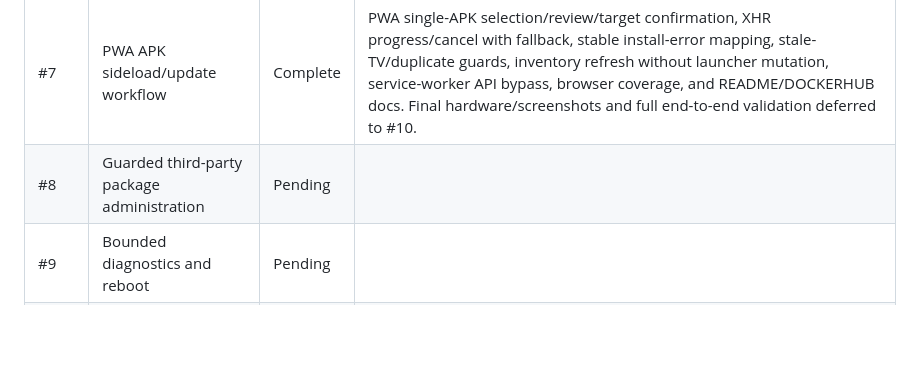
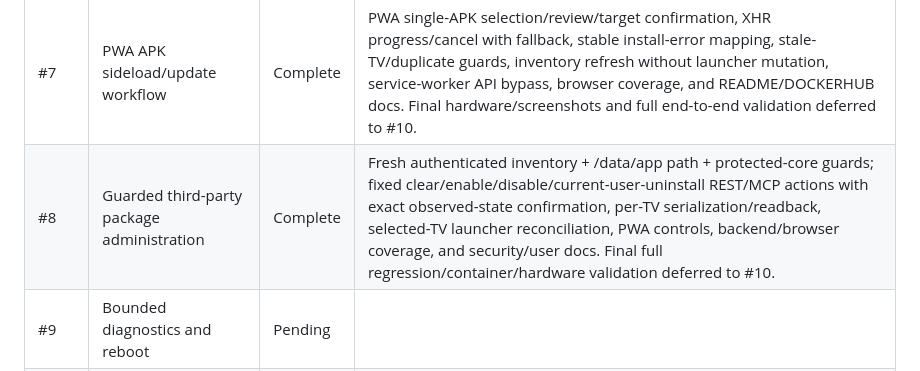
Before and after one commit to vm75/droidtv-remote, a Markdown page: docs/ADB_INTEGRATION_PROGRESS.md, the part around the change. Drawn GitHub-style; blank space fills up the shorter version.

Commit message:
Complete ADB issue 8 tracker

```diff
--- a/docs/ADB_INTEGRATION_PROGRESS.md
+++ b/docs/ADB_INTEGRATION_PROGRESS.md
@@ -11,7 +11,7 @@ This tracker is the implementation-order gate for the ADB integration series. It
 | #5 | PWA app discovery and launcher import | Complete | CI run 65: full Go/browser tests, binary build, smoke. Browser coverage includes launchable-first/all-installed views, exact-package duplicate handling, editable-name validation, preview/cancel with zero writes, selective import, preserved ordering, empty/error cases, and stale TV-switch isolation. Screenshots deferred to #10. |
 | #6 | Secure single-APK install/update backend | Complete | CI runs 87-88: full Go/race/browser tests, binary build, smoke. Coverage includes streamed mode-0600 temp files, SHA-256, exact selected-TV `install -r`, install/update inventory refresh, REST/MCP parity and MCP bound, package-manager failures, unauthorized/offline, size/signature/extra-part rejection, timeout/manager/panic/client-cancel cleanup, per-TV serialization, cross-TV targeting, retained subpaths, large bodies, configurable limits, nginx proxy limits, and temporary-storage docs. VERSION unchanged. |
 | #7 | PWA APK sideload/update workflow | Complete | PWA single-APK selection/review/target confirmation, XHR progress/cancel with fallback, stable install-error mapping, stale-TV/duplicate guards, inventory refresh without launcher mutation, service-worker API bypass, browser coverage, and README/DOCKERHUB docs. Final hardware/screenshots and full end-to-end validation deferred to #10. |
-| #8 | Guarded third-party package administration | Pending | |
+| #8 | Guarded third-party package administration | Complete | Fresh authenticated inventory + /data/app path + protected-core guards; fixed clear/enable/disable/current-user-uninstall REST/MCP actions with exact observed-state confirmation, per-TV serialization/readback, selected-TV launcher reconciliation, PWA controls, backend/browser coverage, and security/user docs. Final full regression/container/hardware validation deferred to #10. |
 | #9 | Bounded diagnostics and reboot | Pending | |
 | #10 | Final integration audit and permanent documentation | Pending | |
 
```
